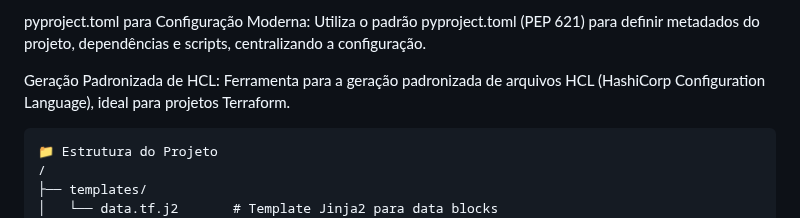
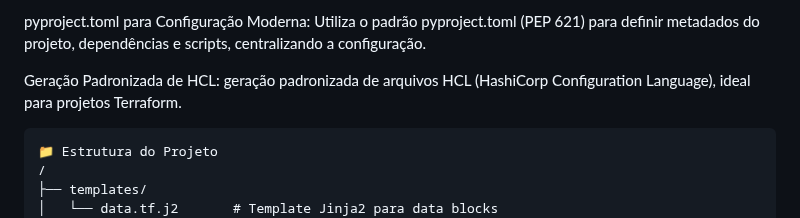
Before and after one commit to pauloresendejr/terraformgen, a Markdown page: README.md, the part around the change. Drawn GitHub-style.

Commit message:
udpate README.md #6

````diff
--- a/README.md
+++ b/README.md
@@ -11,7 +11,7 @@ Gerenciamento de Dependências com uv: Aproveite a velocidade e eficiência do u
 
 pyproject.toml para Configuração Moderna: Utiliza o padrão pyproject.toml (PEP 621) para definir metadados do projeto, dependências e scripts, centralizando a configuração.
 
-Geração Padronizada de HCL: Ferramenta para a geração padronizada de arquivos HCL (HashiCorp Configuration Language), ideal para projetos Terraform.
+Geração Padronizada de HCL: geração padronizada de arquivos HCL (HashiCorp Configuration Language), ideal para projetos Terraform.
 
 ```pre
 📁 Estrutura do Projeto
````
